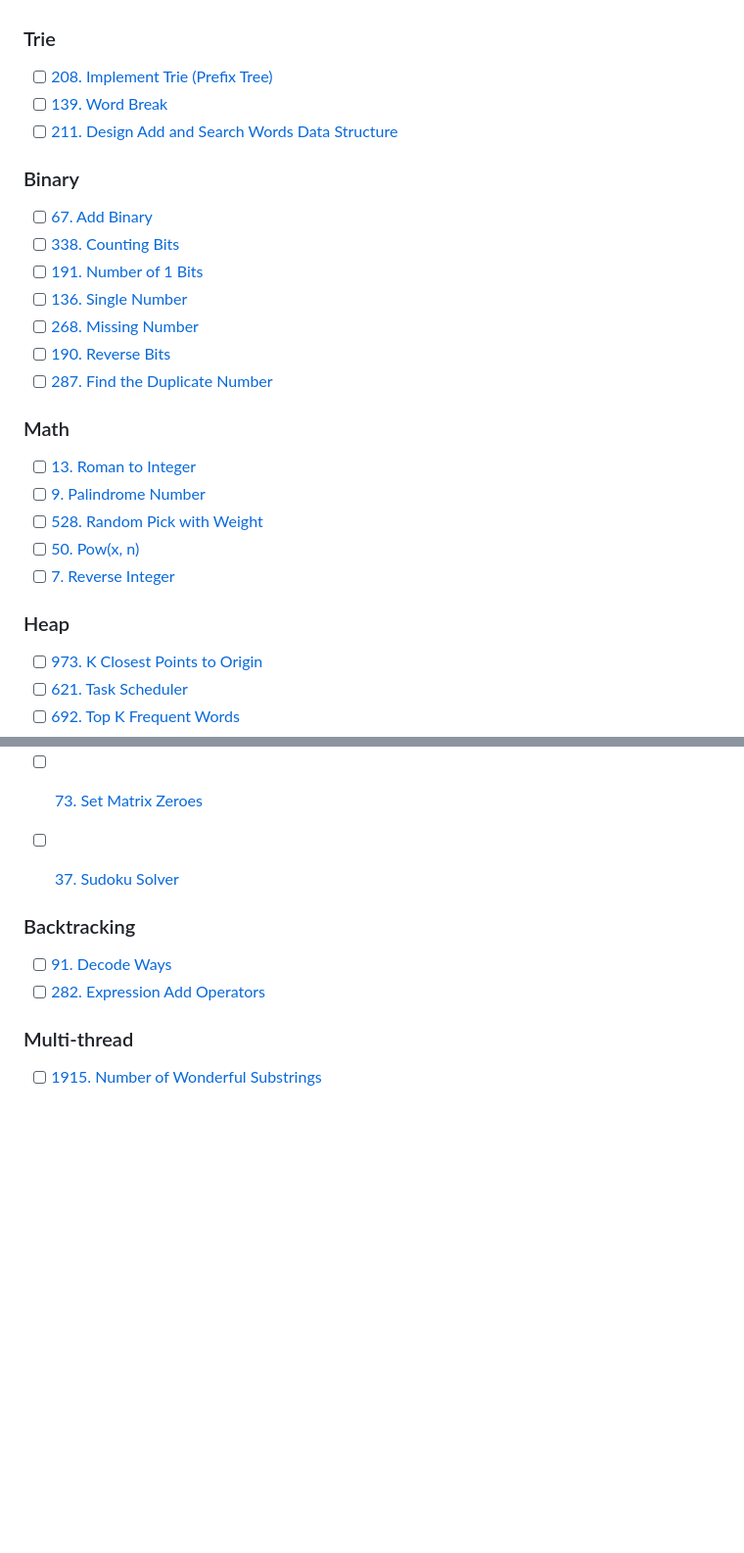
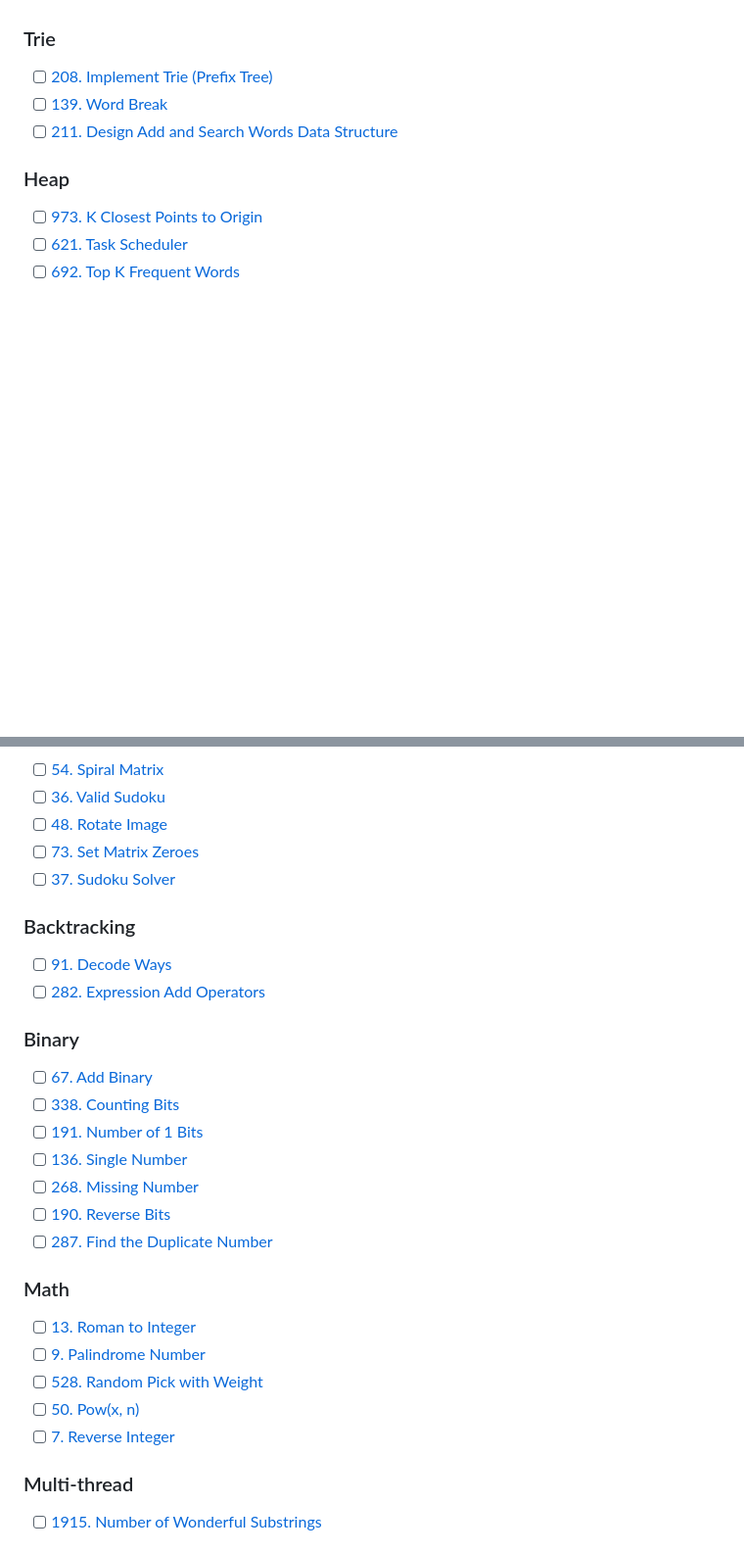
Before and after one commit to zoanana990/note, a Markdown page: algorithm/README.md, 2 parts joined by grey strips. Shown at 98% size. GitHub-like rendering; blank space fills up the shorter version.

```diff
--- a/algorithm/README.md
+++ b/algorithm/README.md
@@ -204,22 +204,6 @@ There are several points in the video:
 - [ ] [139. Word Break](https://leetcode.com/problems/word-break/description/)
 - [ ] [211. Design Add and Search Words Data Structure](https://leetcode.com/problems/design-add-and-search-words-data-structure/description/)
 
-### Binary
-- [ ] [67. Add Binary](https://leetcode.com/problems/add-binary/description/)
-- [ ] [338. Counting Bits](https://leetcode.com/problems/counting-bits/description/)
-- [ ] [191. Number of 1 Bits](https://leetcode.com/problems/number-of-1-bits/description/)
-- [ ] [136. Single Number](https://leetcode.com/problems/single-number/description/)
-- [ ] [268. Missing Number](https://leetcode.com/problems/missing-number/description/)
-- [ ] [190. Reverse Bits](https://leetcode.com/problems/reverse-bits/description/)
-- [ ] [287. Find the Duplicate Number](https://leetcode.com/problems/find-the-duplicate-number/description/)
-
-### Math
-- [ ] [13. Roman to Integer](https://leetcode.com/problems/roman-to-integer/description/)
-- [ ] [9. Palindrome Number](https://leetcode.com/problems/palindrome-number/description/)
-- [ ] [528. Random Pick with Weight](https://leetcode.com/problems/random-pick-with-weight/description/)
-- [ ] [50. Pow(x, n)](https://leetcode.com/problems/powx-n/description/)
-- [ ] [7. Reverse Integer](https://leetcode.com/problems/reverse-integer/description/)
-
 ### Heap
 - [ ] [973. K Closest Points to Origin](https://leetcode.com/problems/k-closest-points-to-origin/description/)
 - [ ] [621. Task Scheduler](https://leetcode.com/problems/task-scheduler/description/)
@@ -245,10 +229,25 @@ There are several points in the video:
 - [ ] [73. Set Matrix Zeroes](https://leetcode.com/problems/set-matrix-zeroes/description/)
 - [ ] [37. Sudoku Solver](https://leetcode.com/problems/sudoku-solver/description/)
 
-
 ### Backtracking
 - [ ] [91. Decode Ways](https://leetcode.com/problems/decode-ways/description/)
 - [ ] [282. Expression Add Operators](https://leetcode.com/problems/expression-add-operators/description/)
 
+### Binary
+- [ ] [67. Add Binary](https://leetcode.com/problems/add-binary/description/)
+- [ ] [338. Counting Bits](https://leetcode.com/problems/counting-bits/description/)
+- [ ] [191. Number of 1 Bits](https://leetcode.com/problems/number-of-1-bits/description/)
+- [ ] [136. Single Number](https://leetcode.com/problems/single-number/description/)
+- [ ] [268. Missing Number](https://leetcode.com/problems/missing-number/description/)
+- [ ] [190. Reverse Bits](https://leetcode.com/problems/reverse-bits/description/)
+- [ ] [287. Find the Duplicate Number](https://leetcode.com/problems/find-the-duplicate-number/description/)
+
+### Math
+- [ ] [13. Roman to Integer](https://leetcode.com/problems/roman-to-integer/description/)
+- [ ] [9. Palindrome Number](https://leetcode.com/problems/palindrome-number/description/)
+- [ ] [528. Random Pick with Weight](https://leetcode.com/problems/random-pick-with-weight/description/)
+- [ ] [50. Pow(x, n)](https://leetcode.com/problems/powx-n/description/)
+- [ ] [7. Reverse Integer](https://leetcode.com/problems/reverse-integer/description/)
+
 ### Multi-thread
 - [ ] [1915. Number of Wonderful Substrings](https://leetcode.com/problems/number-of-wonderful-substrings/description/)
```
Also changed, not shown: other parts of algorithm/README.md (+17 -17 lines), algorithm/basic_c++/README.md (+37 -5 lines), 1 other file.
